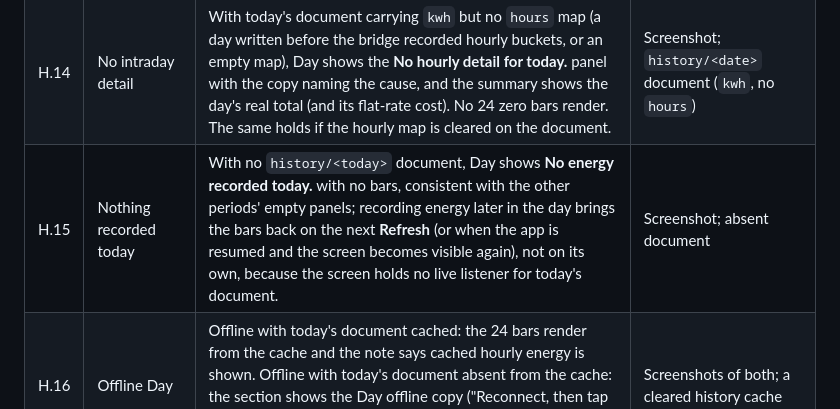
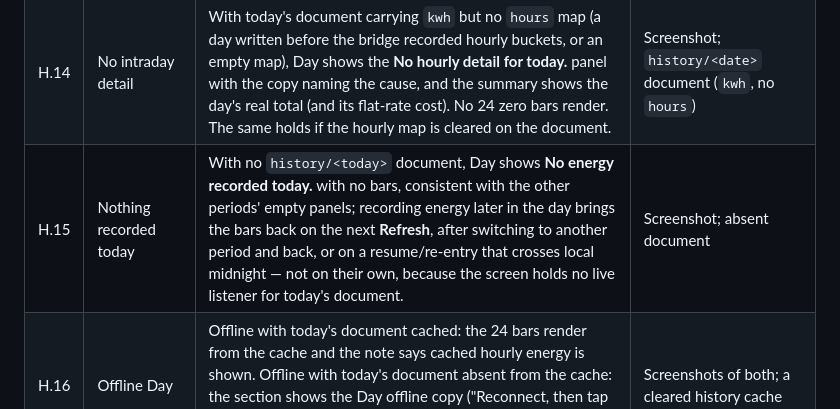
Before and after one commit to ChrisUFO/ChelEVSE, a Markdown page: docs/VALIDATION.md, the part around the change. GitHub-like rendering.

Commit message:
docs(validation): name the real Day refresh triggers in H.15
A same-day resume does not re-read today's document: activateHistory()
only loads when `loaded` is false, and the resume path reloads only when
the captured day is stale, i.e. across local midnight. The bars actually
return on Refresh, after switching to another period and back, or on a
resume/re-entry that crosses midnight. Keep the reason: no live listener
for today's document.

Refs #84

```diff
--- a/docs/VALIDATION.md
+++ b/docs/VALIDATION.md
@@ -94,7 +94,7 @@ see [MQTT transport](#mqtt-transport-issue-44).
 | H.12 | Hour readout and cost                 | Tap or arrow to another hour: the readout reads `HH:00–HH:00` (the last hour closes at `24:00`) with that hour's kWh, and with one flat rate its cost. With any rate schedule the aggregate cost cell and the bar cost are absent, the summary keeps the period kWh, and the existing note under the summary explains that costs are shown per session.                                                                                                                                                                                                                                                                                                                                                                                                                                                                                                                                                                                                                                                                                                                                                                                                                                                                                                                                                                               | Screenshots flat and scheduled; `settings/current`                                                                          |
 | H.13 | Current hour is partial               | During the hour in progress, its bar holds only the energy recorded so far and the readout matches that bucket. No hour after the current one gains a bucket, and the bar is never padded or extrapolated to a full hour.                                                                                                                                                                                                                                                                                                                                                                                                                                                                                                                                                                                                                                                                                                                                                                                                                                                                                                                                                                                                                                                                                                             | Screenshot mid-hour; today's document (`hours.<HH>` versus `kwh`)                                                           |
 | H.14 | No intraday detail                    | With today's document carrying `kwh` but no `hours` map (a day written before the bridge recorded hourly buckets, or an empty map), Day shows the **No hourly detail for today.** panel with the copy naming the cause, and the summary shows the day's real total (and its flat-rate cost). No 24 zero bars render. The same holds if the hourly map is cleared on the document.                                                                                                                                                                                                                                                                                                                                                                                                                                                                                                                                                                                                                                                                                                                                                                                                                                                                                                                                                     | Screenshot; `history/<date>` document (`kwh`, no `hours`)                                                                   |
-| H.15 | Nothing recorded today                | With no `history/<today>` document, Day shows **No energy recorded today.** with no bars, consistent with the other periods' empty panels; recording energy later in the day brings the bars back on the next **Refresh** (or when the app is resumed and the screen becomes visible again), not on its own, because the screen holds no live listener for today's document.                                                                                                                                                                                                                                                                                                                                                                                                                                                                                                                                                                                                                                                                                                                                                                                                                                                                                                                                                          | Screenshot; absent document                                                                                                 |
+| H.15 | Nothing recorded today                | With no `history/<today>` document, Day shows **No energy recorded today.** with no bars, consistent with the other periods' empty panels; recording energy later in the day brings the bars back on the next **Refresh**, after switching to another period and back, or on a resume/re-entry that crosses local midnight — not on their own, because the screen holds no live listener for today's document.                                                                                                                                                                                                                                                                                                                                                                                                                                                                                                                                                                                                                                                                                                                                                                                                                                                                                                                        | Screenshot; absent document                                                                                                 |
 | H.16 | Offline Day                           | Offline with today's document cached: the 24 bars render from the cache and the note says cached hourly energy is shown. Offline with today's document absent from the cache: the section shows the Day offline copy ("Reconnect, then tap Refresh to load today's hours") and no bars — never another period's bars relabelled as today's.                                                                                                                                                                                                                                                                                                                                                                                                                                                                                                                                                                                                                                                                                                                                                                                                                                                                                                                                                                                           | Screenshots of both; a cleared history cache                                                                                |
 | H.17 | 24-bar navigation and switching       | In Day, ←/→, tap and drag move the selection across exactly the 24 rendered bars (no dead slots): the selected hour has `aria-current` and is the single tab stop, and the SVG label and heading name the period. Switching Day → Week → Month → Year and back restores each period's bars and leaves the recent-sessions list unchanged.                                                                                                                                                                                                                                                                                                                                                                                                                                                                                                                                                                                                                                                                                                                                                                                                                                                                                                                                                                                             | Screenshots; keyboard and touch                                                                                             |
 | H.18 | Paused session is priced per interval | With a schedule whose off-peak window covers the night, run a charge that pauses during peak and resumes off-peak (or use **Stop**, wait, then **Resume**). After the car unplugs, the history row's cost must equal the sum of each interval priced by the window covering it — not the uniform pro-rate over `started_at…ended_at`. Worked example: 3 kWh from 18:00–19:00 at 0.30 plus 2 kWh from 03:00–04:00 at 0.10 is 0.90 + 0.20 = **1.10**, while the same document without intervals pro-rates to 1.00; a figure of 1.00 with a reconciling `intervals` list present is a failure. The `sessions/*` document must carry `intervals` with one entry per charging block (two here). Those intervals must add up to the record's `wh` within `max(250 Wh, 2%)` — the normal shortfall is at most one poll of energy (~0.03 kWh), because the session's first charging tick supplies the counter baseline only. A **restart mid-charge** is expected to be short by the pre-restart energy and an **in-block counter reset** to exceed the total; in both cases the row must fall back to the aggregate pro-rate (the record is healthy, not corrupt — do not repair it), and the journal shows one line per dropped step or reset. The aggregates (`wh`, `elapsed`, `started_at`, `ended_at`) still describe the whole plug-in. | Screenshots of the row and the plan; the `sessions/*` document with `intervals`; the bridge journal when a step was dropped |
```
